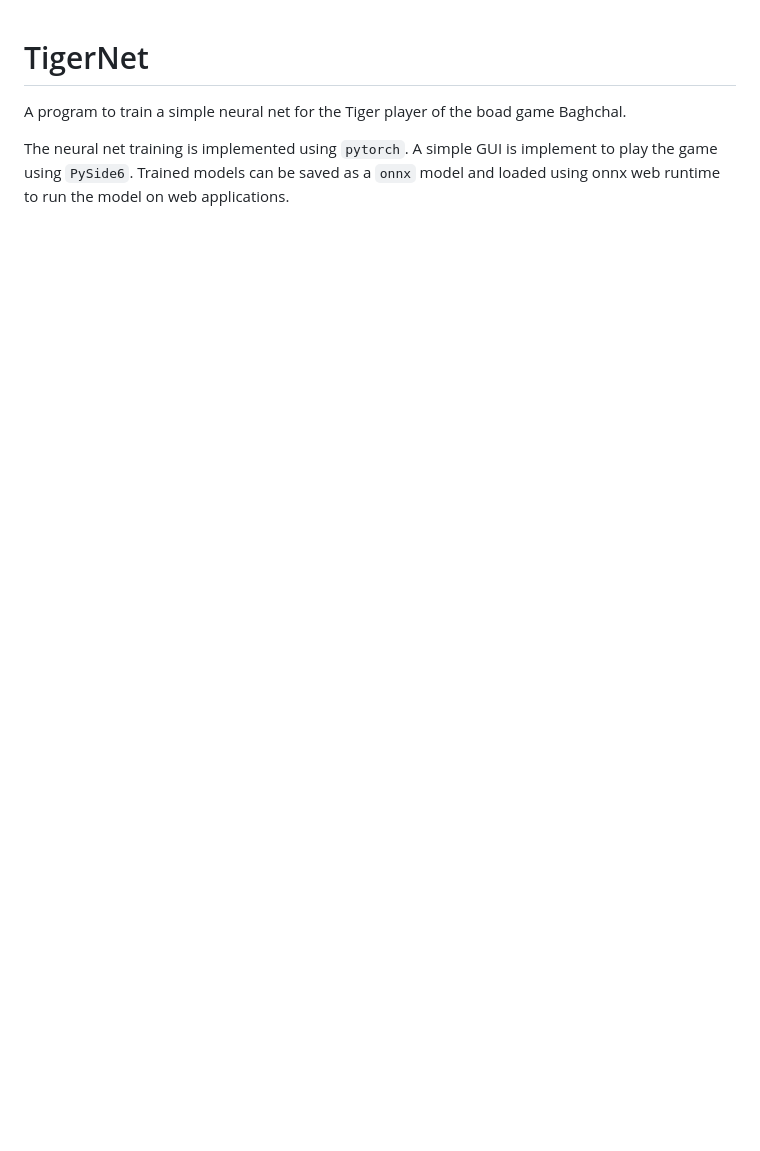
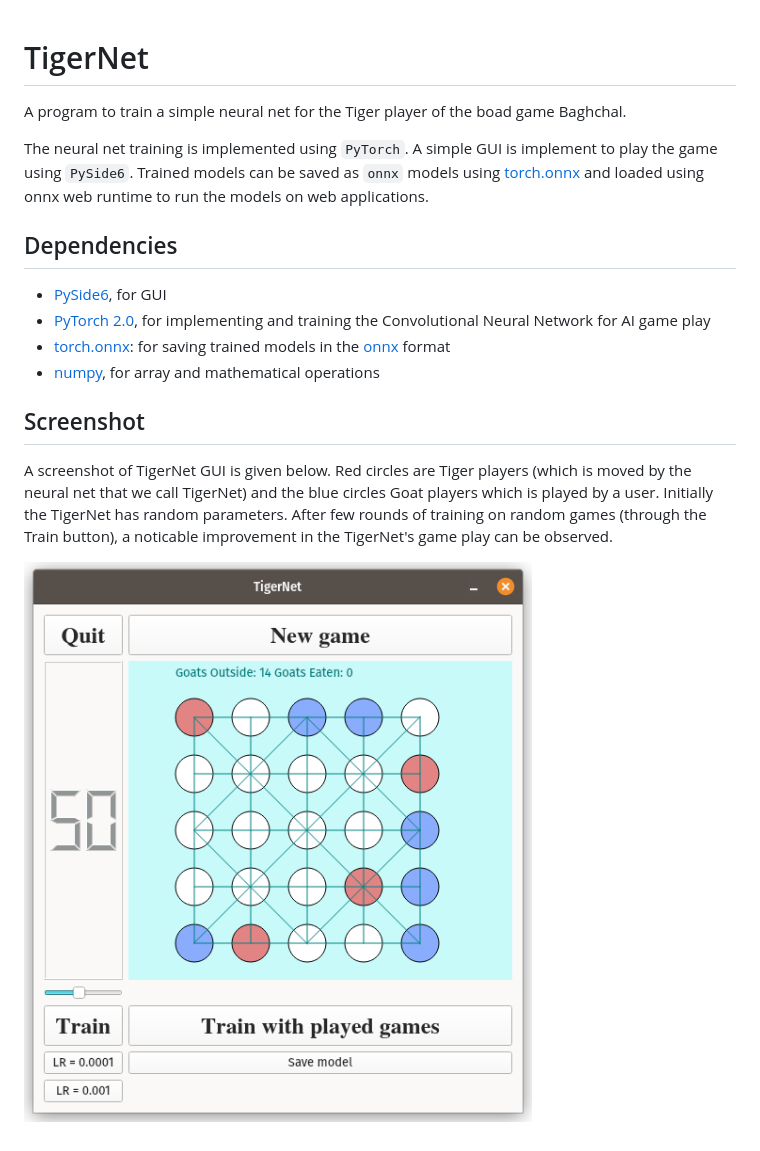
Before and after one commit to sarojadhikari/TigerNet, a Markdown page: README.md, the part around the change. GitHub-like rendering; pictures changed too: tigernet.png (added); blank space fills up the shorter version.

Commit message:
add screenshot and assciated text

```diff
--- a/README.md
+++ b/README.md
@@ -2,4 +2,15 @@
 
 A program to train a simple neural net for the Tiger player of the boad game Baghchal.
 
-The neural net training is implemented using `pytorch`. A simple GUI is implement to play the game using `PySide6`. Trained models can be saved as a `onnx` model and loaded using onnx web runtime to run the model on web applications.
+The neural net training is implemented using `PyTorch`. A simple GUI is implement to play the game using `PySide6`. Trained models can be saved as `onnx` models using [torch.onnx](https://pytorch.org/docs/stable/onnx.html) and loaded using onnx web runtime to run the models on web applications.
+
+## Dependencies
+* [PySide6](https://wiki.qt.io/Qt_for_Python), for GUI
+* [PyTorch 2.0](https://pytorch.org/), for implementing and training the Convolutional Neural Network for AI game play
+* [torch.onnx](https://pytorch.org/docs/stable/onnx.html): for saving trained models in the [onnx](https://onnx.ai/) format
+* [numpy](https://numpy.org/), for array and mathematical operations
+
+## Screenshot
+A screenshot of TigerNet GUI is given below. Red circles are Tiger players (which is moved by the neural net that we call TigerNet) and the blue circles Goat players which is played by a user. Initially the TigerNet has random parameters. After few rounds of training on random games (through the Train button), a noticable improvement in the TigerNet's game play can be observed.
+
+![Screenshot of TigerNet GUI](tigernet.png)
```
